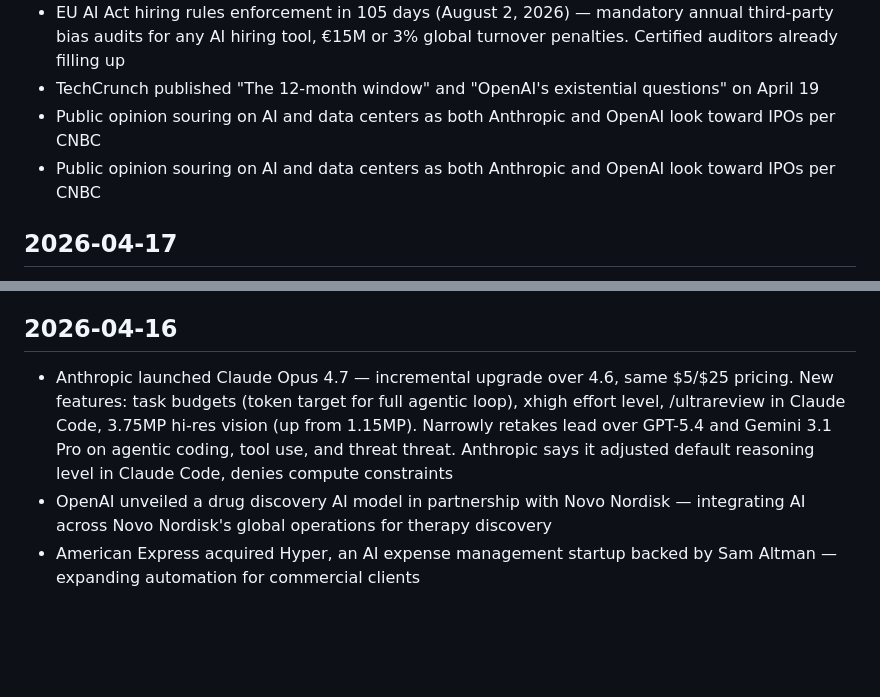
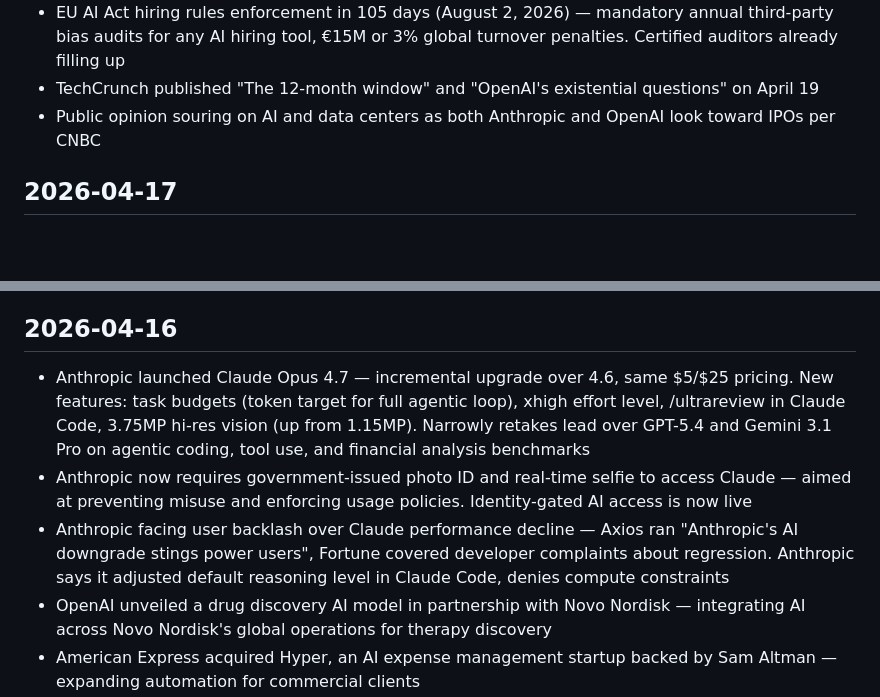
Before and after one commit to octavi42/x-engine, a Markdown page: sources/trending/latest.md, 2 parts joined by grey strips. Rendered like a GitHub page; blank space fills up the shorter version.

Commit message:
trending: fix transcription errors in 2026-04-19 and 2026-04-16 sections

```diff
--- a/sources/trending/latest.md
+++ b/sources/trending/latest.md
@@ -185,7 +185,6 @@ Auto-populated during each draft run with trending dev/AI/startup topics found v
 - EU AI Act hiring rules enforcement in 105 days (August 2, 2026) — mandatory annual third-party bias audits for any AI hiring tool, €15M or 3% global turnover penalties. Certified auditors already filling up
 - TechCrunch published "The 12-month window" and "OpenAI's existential questions" on April 19
 - Public opinion souring on AI and data centers as both Anthropic and OpenAI look toward IPOs per CNBC
-- Public opinion souring on AI and data centers as both Anthropic and OpenAI look toward IPOs per CNBC
 
 ## 2026-04-17
 
@@ -199,7 +198,9 @@ Auto-populated during each draft run with trending dev/AI/startup topics found v
 
 ## 2026-04-16
 
-- Anthropic launched Claude Opus 4.7 — incremental upgrade over 4.6, same $5/$25 pricing. New features: task budgets (token target for full agentic loop), xhigh effort level, /ultrareview in Claude Code, 3.75MP hi-res vision (up from 1.15MP). Narrowly retakes lead over GPT-5.4 and Gemini 3.1 Pro on agentic coding, tool use, and threat threat. Anthropic says it adjusted default reasoning level in Claude Code, denies compute constraints
+- Anthropic launched Claude Opus 4.7 — incremental upgrade over 4.6, same $5/$25 pricing. New features: task budgets (token target for full agentic loop), xhigh effort level, /ultrareview in Claude Code, 3.75MP hi-res vision (up from 1.15MP). Narrowly retakes lead over GPT-5.4 and Gemini 3.1 Pro on agentic coding, tool use, and financial analysis benchmarks
+- Anthropic now requires government-issued photo ID and real-time selfie to access Claude — aimed at preventing misuse and enforcing usage policies. Identity-gated AI access is now live
+- Anthropic facing user backlash over Claude performance decline — Axios ran "Anthropic's AI downgrade stings power users", Fortune covered developer complaints about regression. Anthropic says it adjusted default reasoning level in Claude Code, denies compute constraints
 - OpenAI unveiled a drug discovery AI model in partnership with Novo Nordisk — integrating AI across Novo Nordisk's global operations for therapy discovery
 - American Express acquired Hyper, an AI expense management startup backed by Sam Altman — expanding automation for commercial clients
 - Meta built a pre-compute engine with 50+ specialized AI agents to map tribal knowledge in large-scale data pipelines — produced 59 context files covering 100% of code modules, reduced AI agent tool calls by 40%
```
